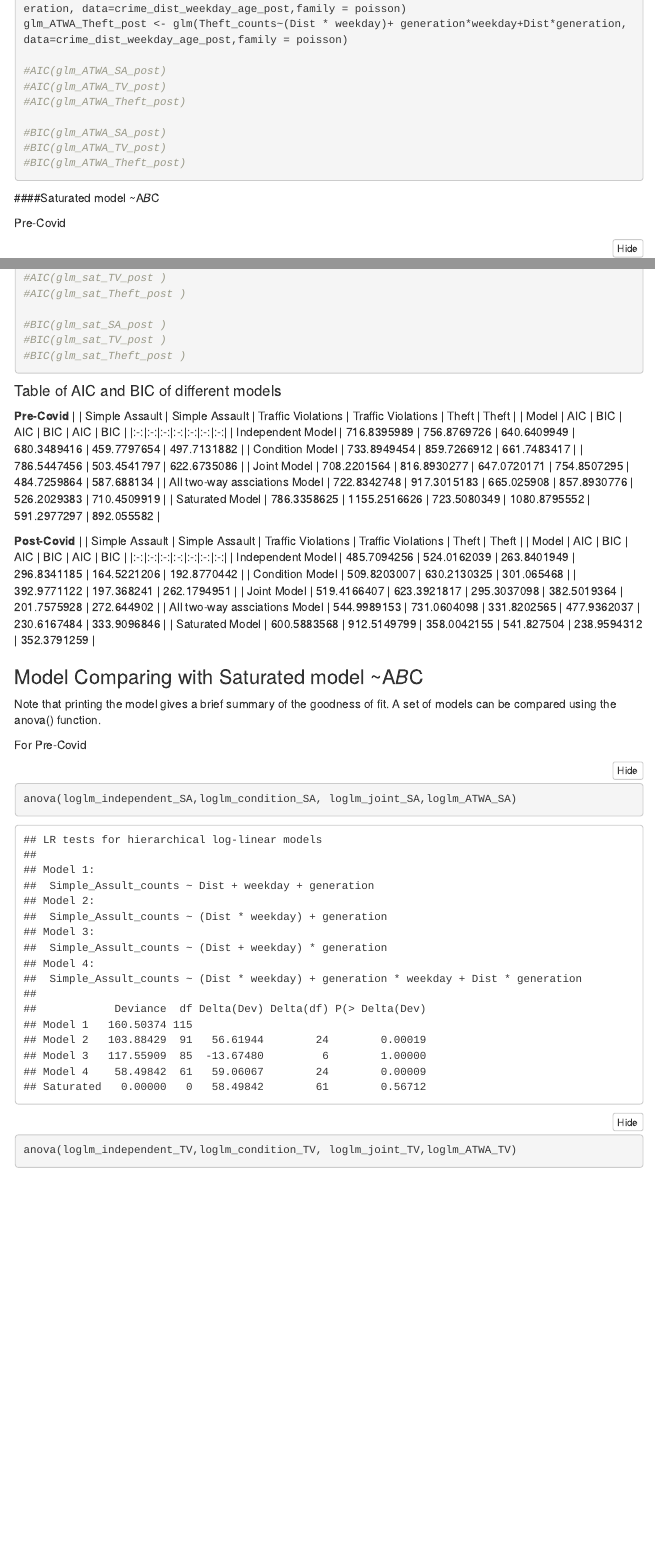
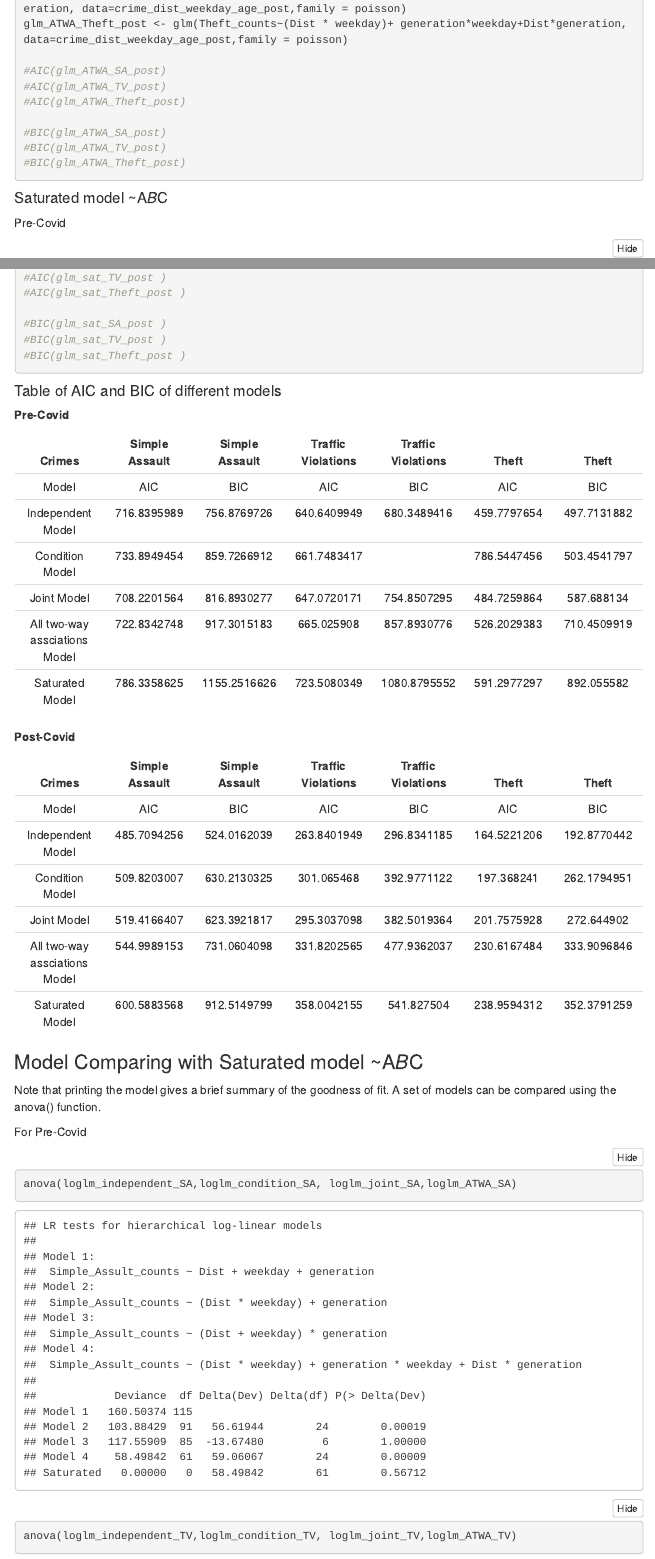
Before and after one commit to Team-5-Intro-to-DS/Team5MidtermProject, an R Markdown document (Team5_Final_project_Yuchuan.Rmd): the page in a window 1100 px wide, from 9220 px down, and a second part further down, joined at a grey line. The pictures show the output file Team5_Final_project_Yuchuan.html that the author committed with the source, opened offline; folded parts are opened; menus at the side of the page are left out.

Commit message:
Add files via upload

```diff
--- a/Team5_Final_project_Yuchuan.Rmd
+++ b/Team5_Final_project_Yuchuan.Rmd
@@ -666,9 +666,10 @@ glm_sat_Theft_post  <- glm(Theft_counts~Dist * weekday*generation , data=crime_d
 #### Table of AIC and BIC of different models
 
 **Pre-Covid**
-|       | Simple Assault | Simple Assault | Traffic Violations | Traffic Violations | Theft | Theft |
+
+| Crimes  | Simple Assault | Simple Assault | Traffic Violations | Traffic Violations | Theft | Theft |
+|:-:|:-:|:-:|:-:|:-:|:-:|:-:|
 | Model | AIC | BIC | AIC | BIC | AIC | BIC |
-|:-:|:-:|:-:|:-:|:-:|:-:|:-:|
 | Independent Model | `r AIC(glm_independent_SA )` | `r BIC(glm_independent_SA )` |  `r AIC(glm_independent_TV )` | `r BIC(glm_independent_TV )` | `r AIC(glm_independent_Theft )` |  `r BIC(glm_independent_Theft )` |
 | Condition Model | `r AIC(glm_condition_SA)` | `r BIC(glm_condition_SA)` | `r AIC(glm_condition_TV)` | | `r BIC(glm_condition_TV)` | `r AIC(glm_condition_Theft)` | `r BIC(glm_condition_Theft)` |
 | Joint Model | `r AIC(glm_joint_SA)` | `r BIC(glm_joint_SA)` | `r AIC(glm_joint_TV)` | `r BIC(glm_joint_TV)` | `r AIC(glm_joint_Theft)` | `r BIC(glm_joint_Theft)` |
@@ -676,11 +677,12 @@ glm_sat_Theft_post  <- glm(Theft_counts~Dist * weekday*generation , data=crime_d
 | Saturated Model | `r AIC(glm_sat_SA)` |  `r BIC(glm_sat_SA)` | `r AIC(glm_sat_TV)` | `r BIC(glm_sat_TV)` | `r AIC(glm_sat_Theft)` | `r BIC(glm_sat_Theft)` |
 
 **Post-Covid**
-|       | Simple Assault | Simple Assault | Traffic Violations | Traffic Violations | Theft | Theft |
+
+| Crimes | Simple Assault | Simple Assault | Traffic Violations | Traffic Violations | Theft | Theft |
+|:-:|:-:|:-:|:-:|:-:|:-:|:-:|
 | Model | AIC | BIC | AIC | BIC | AIC | BIC |
-|:-:|:-:|:-:|:-:|:-:|:-:|:-:|
 | Independent Model | `r AIC(glm_independent_SA_post )` | `r BIC(glm_independent_SA_post )` |  `r AIC(glm_independent_TV_post )` | `r BIC(glm_independent_TV_post )` | `r AIC(glm_independent_Theft_post )` |  `r BIC(glm_independent_Theft_post )` |
-| Condition Model | `r AIC(glm_condition_SA_post)` | `r BIC(glm_condition_SA_post)` | `r AIC(glm_condition_TV_post)` | | `r BIC(glm_condition_TV_post)` | `r AIC(glm_condition_Theft_post)` | `r BIC(glm_condition_Theft_post)` |
+| Condition Model | `r AIC(glm_condition_SA_post)` | `r BIC(glm_condition_SA_post)` | `r AIC(glm_condition_TV_post)` | `r BIC(glm_condition_TV_post)` | `r AIC(glm_condition_Theft_post)` | `r BIC(glm_condition_Theft_post)` |
 | Joint Model | `r AIC(glm_joint_SA_post)` | `r BIC(glm_joint_SA_post)` | `r AIC(glm_joint_TV_post)` | `r BIC(glm_joint_TV_post)` | `r AIC(glm_joint_Theft_post)` | `r BIC(glm_joint_Theft_post)` |
 | All two-way assciations Model | `r AIC(glm_ATWA_SA_post)` |  `r BIC(glm_ATWA_SA_post)` | `r AIC(glm_ATWA_TV_post)` | `r BIC(glm_ATWA_TV_post)` | `r AIC(glm_ATWA_Theft_post)` | `r BIC(glm_ATWA_Theft_post)` |
 | Saturated Model | `r AIC(glm_sat_SA_post)` |  `r BIC(glm_sat_SA_post)` | `r AIC(glm_sat_TV_post)` | `r BIC(glm_sat_TV_post)` | `r AIC(glm_sat_Theft_post)` | `r BIC(glm_sat_Theft_post)` |
```
Also changed, not shown: Team5_Final_project_Yuchuan.html, Team5_Final_project_Yuchuan.Rmd (2 more changed lines).
